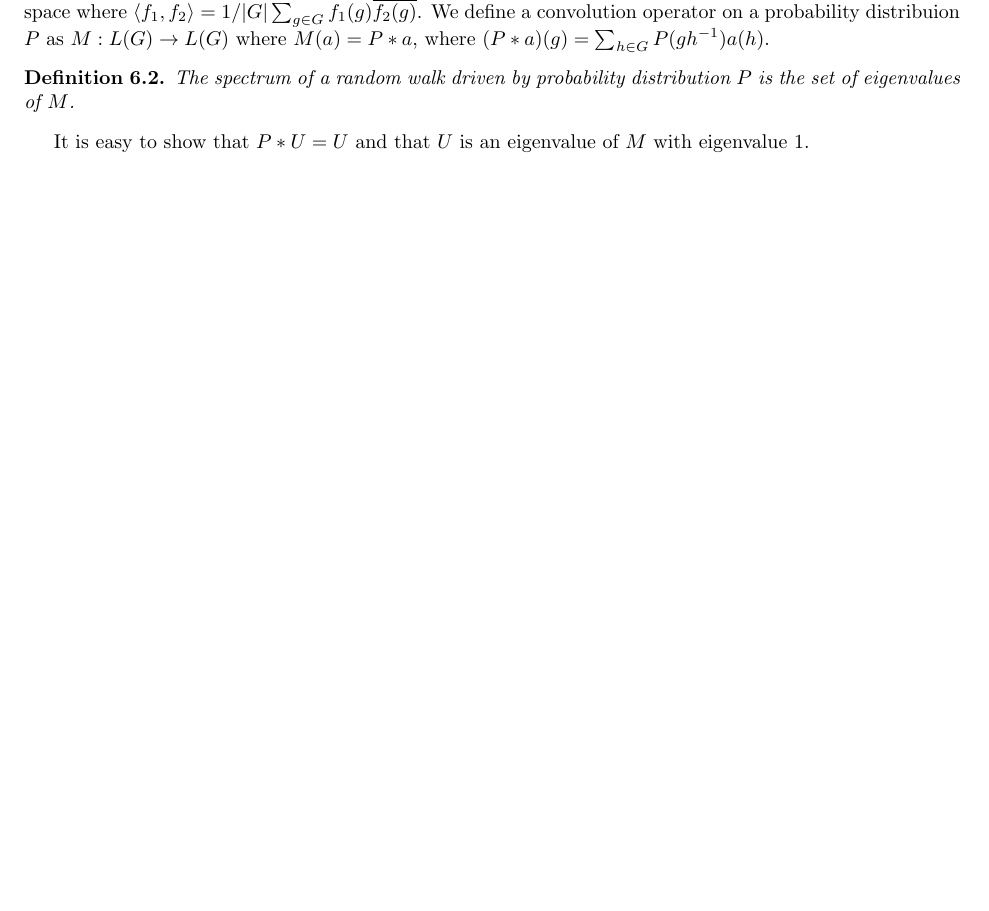
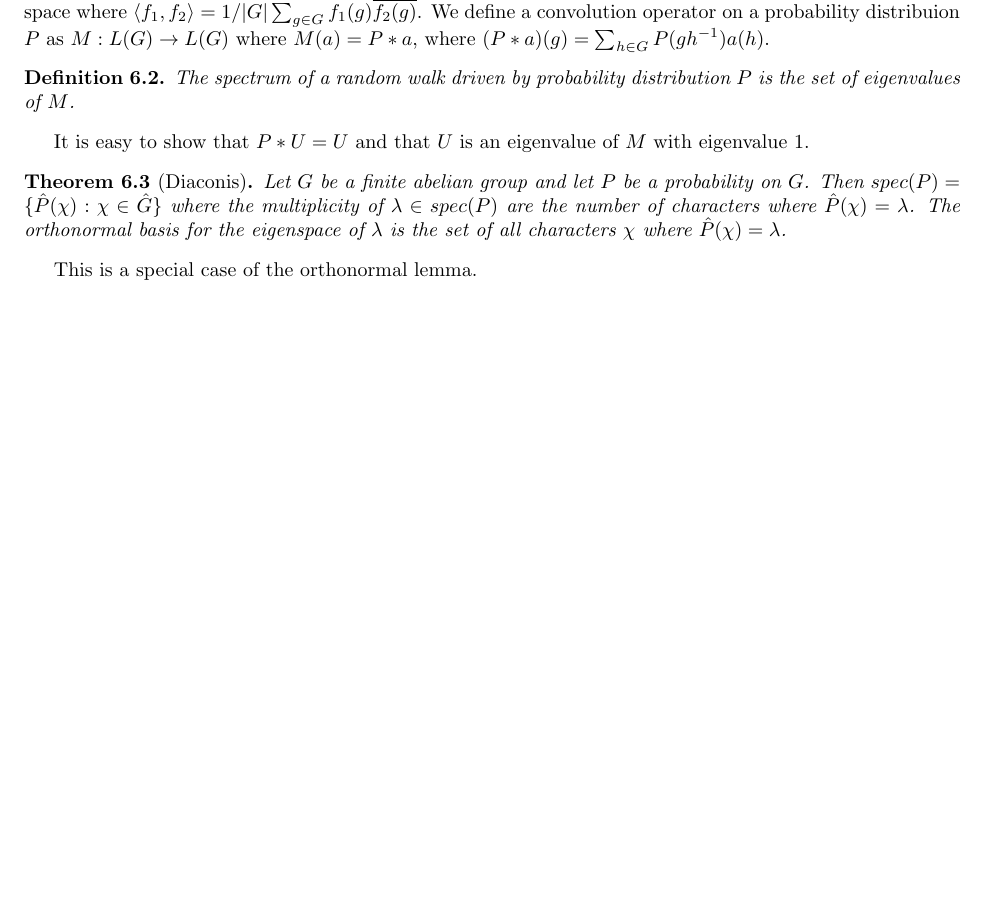
Before and after one commit to ErickLuu/Honours-Project-Notes, a LaTeX document (Notes/Representation Theory/Random walks on groups notes.tex): part of page 3 of 3, cut so that both start at the same text, the shorter picture padded with empty space. Compiled offline with pdfLaTeX.

Commit message:
Added info on characters

```diff
--- a/Notes/Representation Theory/Random walks on graph notes.tex
+++ b/Notes/Representation Theory/Random walks on groups notes.tex
@@ -125,4 +125,11 @@ We define a convolution operator on a probability distribuion $P$ as $M : L(G) \
 \end{definition}
 It is easy to show that $P \ast U = U$ and that $U$ is an eigenvalue of $M$ with eigenvalue $1$.
 
+
+\begin{theorem}[Diaconis]
+	Let $G$ be a finite abelian group and let $P$ be a probability on $G$. Then $spec(P) = \lbrace \hat{P}(\chi) : \chi \in \hat{G} \rbrace$ where the multiplicity of $\lambda \in spec(P)$ are the number of characters where $\hat{P}(\chi) = \lambda$. The orthonormal basis for the eigenspace of $\lambda$ is the set of all characters $\chi$ where $\hat{P}(\chi) = \lambda$.
+\end{theorem}
+
+This is a special case of the orthonormal lemma.
+
 \end{document}
```
